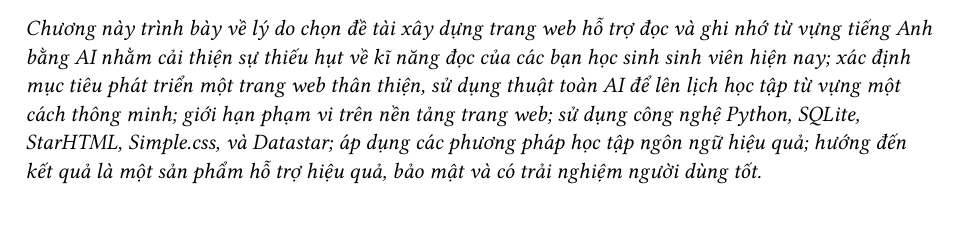
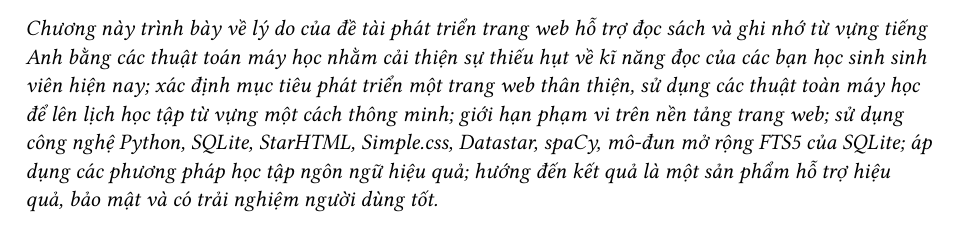
Before and after one commit to Huangphoux/ay_gogh, a Typst document (docs/DA2_bao_cao/100_gioi_thieu_de_tai/tom_tat_chuong.typ): part of the page, cut so that both start at the same text. Compiled offline with Typst 0.15.

Commit message:
feat: Tóm tắt chương 1

```diff
--- a/docs/DA2_bao_cao/100_gioi_thieu_de_tai/tom_tat_chuong.typ
+++ b/docs/DA2_bao_cao/100_gioi_thieu_de_tai/tom_tat_chuong.typ
@@ -1 +1 @@
-_Chương này trình bày về lý do chọn đề tài xây dựng trang web hỗ trợ đọc và ghi nhớ từ vựng tiếng Anh bằng AI nhằm cải thiện sự thiếu hụt về kĩ năng đọc của các bạn học sinh sinh viên hiện nay; xác định mục tiêu phát triển một trang web thân thiện, sử dụng thuật toàn AI để lên lịch học tập từ vựng một cách thông minh; giới hạn phạm vi trên nền tảng trang web; sử dụng công nghệ Python, SQLite, StarHTML, Simple.css, và Datastar; áp dụng các phương pháp học tập ngôn ngữ hiệu quả; hướng đến kết quả là một sản phẩm hỗ trợ hiệu quả, bảo mật và có trải nghiệm người dùng tốt._
+_Chương này trình bày về lý do của đề tài phát triển trang web hỗ trợ đọc sách và ghi nhớ từ vựng tiếng Anh bằng các thuật toán máy học nhằm cải thiện sự thiếu hụt về kĩ năng đọc của các bạn học sinh sinh viên hiện nay; xác định mục tiêu phát triển một trang web thân thiện, sử dụng các thuật toàn máy học để lên lịch học tập từ vựng một cách thông minh; giới hạn phạm vi trên nền tảng trang web; sử dụng công nghệ Python, SQLite, StarHTML, Simple.css, Datastar, spaCy, mô-đun mở rộng FTS5 của SQLite; áp dụng các phương pháp học tập ngôn ngữ hiệu quả; hướng đến kết quả là một sản phẩm hỗ trợ hiệu quả, bảo mật và có trải nghiệm người dùng tốt._
```
Also changed, not shown: 1 other file.
